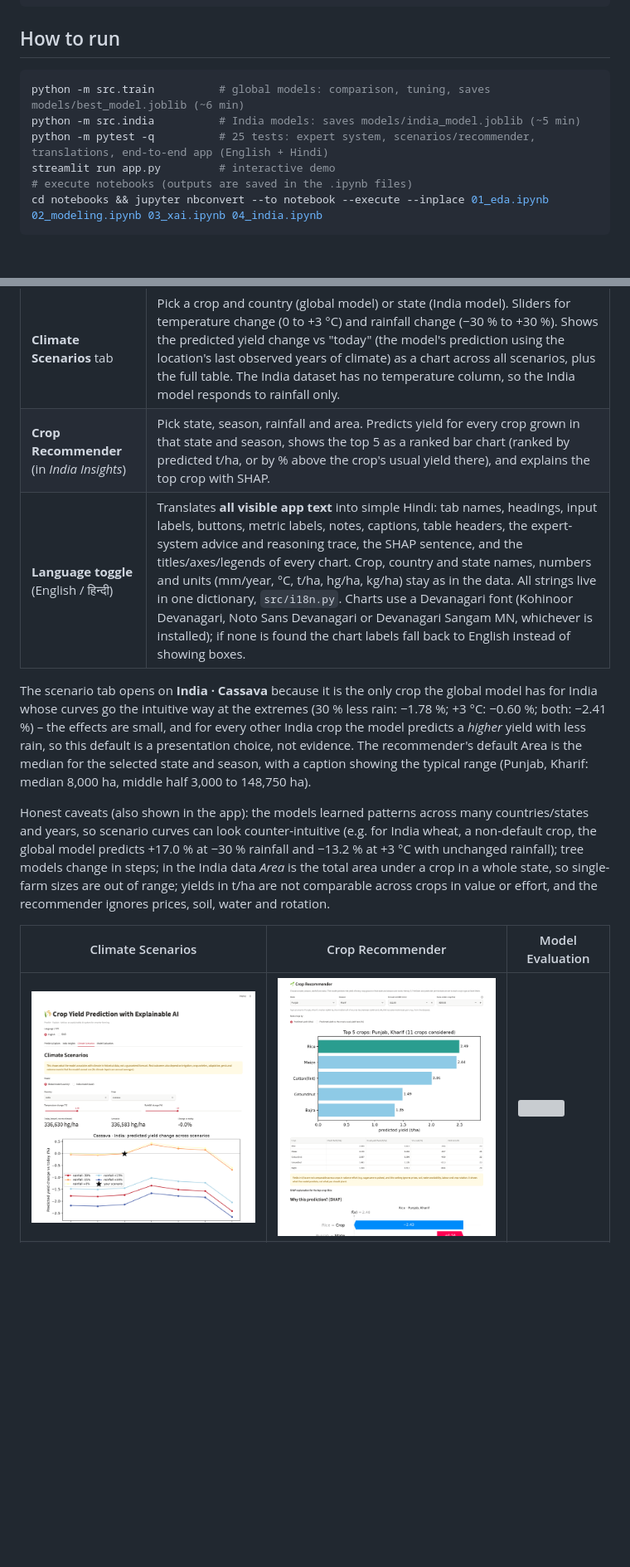
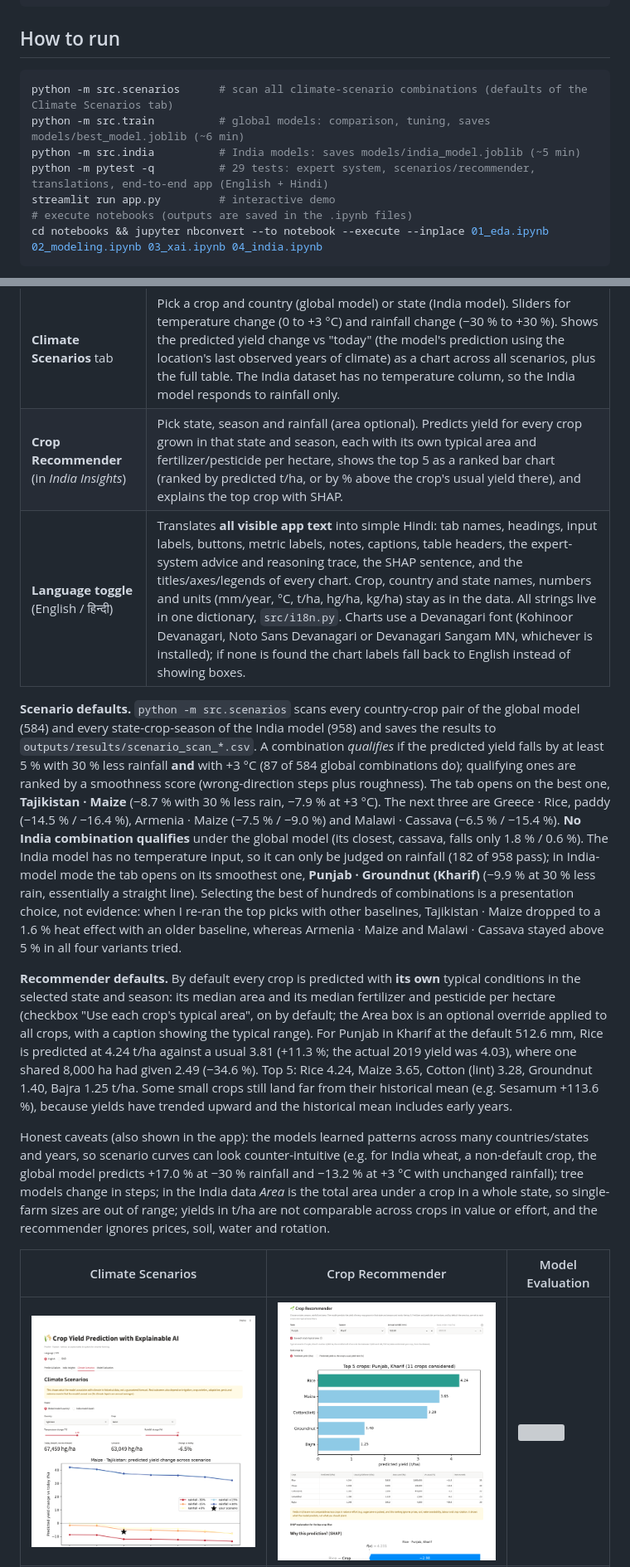
Before and after one commit to aastha2214/crop-yield-xai, a Markdown page: README.md, 2 parts joined by grey strips. Shown at 83% size. GitHub-like rendering; pictures changed too: outputs/figures/app_tab2_recommender.png, outputs/figures/app_tab3_climate_scenarios.png; blank space fills up the shorter version; grey boxes are pictures that could not be loaded.

Commit message:
Recommender predicts each crop with its own typical area (optional override); full scan of climate scenarios picks the defaults; tests, docs, screenshots

````diff
--- a/README.md
+++ b/README.md
@@ -43,9 +43,10 @@ brew install libomp
 ## How to run
 
 ```bash
+python -m src.scenarios      # scan all climate-scenario combinations (defaults of the Climate Scenarios tab)
 python -m src.train          # global models: comparison, tuning, saves models/best_model.joblib (~6 min)
 python -m src.india          # India models: saves models/india_model.joblib (~5 min)
-python -m pytest -q          # 25 tests: expert system, scenarios/recommender, translations, end-to-end app (English + Hindi)
+python -m pytest -q          # 29 tests: expert system, scenarios/recommender, translations, end-to-end app (English + Hindi)
 streamlit run app.py         # interactive demo
 # execute notebooks (outputs are saved in the .ipynb files)
 cd notebooks && jupyter nbconvert --to notebook --execute --inplace 01_eda.ipynb 02_modeling.ipynb 03_xai.ipynb 04_india.ipynb
@@ -140,10 +141,12 @@ Beyond a single prediction, the app offers three decision-support tools. All of
 | Feature | What it does |
 |---|---|
 | **Climate Scenarios** tab | Pick a crop and country (global model) or state (India model). Sliders for temperature change (0 to +3 °C) and rainfall change (−30 % to +30 %). Shows the predicted yield change vs "today" (the model's prediction using the location's last observed years of climate) as a chart across all scenarios, plus the full table. The India dataset has no temperature column, so the India model responds to rainfall only. |
-| **Crop Recommender** (in *India Insights*) | Pick state, season, rainfall and area. Predicts yield for every crop grown in that state and season, shows the top 5 as a ranked bar chart (ranked by predicted t/ha, or by % above the crop's usual yield there), and explains the top crop with SHAP. |
+| **Crop Recommender** (in *India Insights*) | Pick state, season and rainfall (area optional). Predicts yield for every crop grown in that state and season, each with its own typical area and fertilizer/pesticide per hectare, shows the top 5 as a ranked bar chart (ranked by predicted t/ha, or by % above the crop's usual yield there), and explains the top crop with SHAP. |
 | **Language toggle** (English / हिन्दी) | Translates **all visible app text** into simple Hindi: tab names, headings, input labels, buttons, metric labels, notes, captions, table headers, the expert-system advice and reasoning trace, the SHAP sentence, and the titles/axes/legends of every chart. Crop, country and state names, numbers and units (mm/year, °C, t/ha, hg/ha, kg/ha) stay as in the data. All strings live in one dictionary, `src/i18n.py`. Charts use a Devanagari font (Kohinoor Devanagari, Noto Sans Devanagari or Devanagari Sangam MN, whichever is installed); if none is found the chart labels fall back to English instead of showing boxes. |
 
-The scenario tab opens on **India · Cassava** because it is the only crop the global model has for India whose curves go the intuitive way at the extremes (30 % less rain: −1.78 %; +3 °C: −0.60 %; both: −2.41 %) – the effects are small, and for every other India crop the model predicts a *higher* yield with less rain, so this default is a presentation choice, not evidence. The recommender's default Area is the median for the selected state and season, with a caption showing the typical range (Punjab, Kharif: median 8,000 ha, middle half 3,000 to 148,750 ha).
+**Scenario defaults.** `python -m src.scenarios` scans every country-crop pair of the global model (584) and every state-crop-season of the India model (958) and saves the results to `outputs/results/scenario_scan_*.csv`. A combination *qualifies* if the predicted yield falls by at least 5 % with 30 % less rainfall **and** with +3 °C (87 of 584 global combinations do); qualifying ones are ranked by a smoothness score (wrong-direction steps plus roughness). The tab opens on the best one, **Tajikistan · Maize** (−8.7 % with 30 % less rain, −7.9 % at +3 °C). The next three are Greece · Rice, paddy (−14.5 % / −16.4 %), Armenia · Maize (−7.5 % / −9.0 %) and Malawi · Cassava (−6.5 % / −15.4 %). **No India combination qualifies** under the global model (its closest, cassava, falls only 1.8 % / 0.6 %). The India model has no temperature input, so it can only be judged on rainfall (182 of 958 pass); in India-model mode the tab opens on its smoothest one, **Punjab · Groundnut (Kharif)** (−9.9 % at 30 % less rain, essentially a straight line). Selecting the best of hundreds of combinations is a presentation choice, not evidence: when I re-ran the top picks with other baselines, Tajikistan · Maize dropped to a 1.6 % heat effect with an older baseline, whereas Armenia · Maize and Malawi · Cassava stayed above 5 % in all four variants tried.
+
+**Recommender defaults.** By default every crop is predicted with **its own** typical conditions in the selected state and season: its median area and its median fertilizer and pesticide per hectare (checkbox "Use each crop's typical area", on by default; the Area box is an optional override applied to all crops, with a caption showing the typical range). For Punjab in Kharif at the default 512.6 mm, Rice is predicted at 4.24 t/ha against a usual 3.81 (+11.3 %; the actual 2019 yield was 4.03), where one shared 8,000 ha had given 2.49 (−34.6 %). Top 5: Rice 4.24, Maize 3.65, Cotton (lint) 3.28, Groundnut 1.40, Bajra 1.25 t/ha. Some small crops still land far from their historical mean (e.g. Sesamum +113.6 %), because yields have trended upward and the historical mean includes early years.
 
 Honest caveats (also shown in the app): the models learned patterns across many countries/states and years, so scenario curves can look counter-intuitive (e.g. for India wheat, a non-default crop, the global model predicts +17.0 % at −30 % rainfall and −13.2 % at +3 °C with unchanged rainfall); tree models change in steps; in the India data *Area* is the total area under a crop in a whole state, so single-farm sizes are out of range; yields in t/ha are not comparable across crops in value or effort, and the recommender ignores prices, soil, water and rotation.
 
````
Also changed, not shown: REPORT.md (+3 -3 lines), outputs/figures/app_tab1_drought_scenario.png, outputs/figures/app_tab2_recommender_hindi.png, outputs/figures/app_tab3_climate_scenarios_hindi.png, 7 other files.
